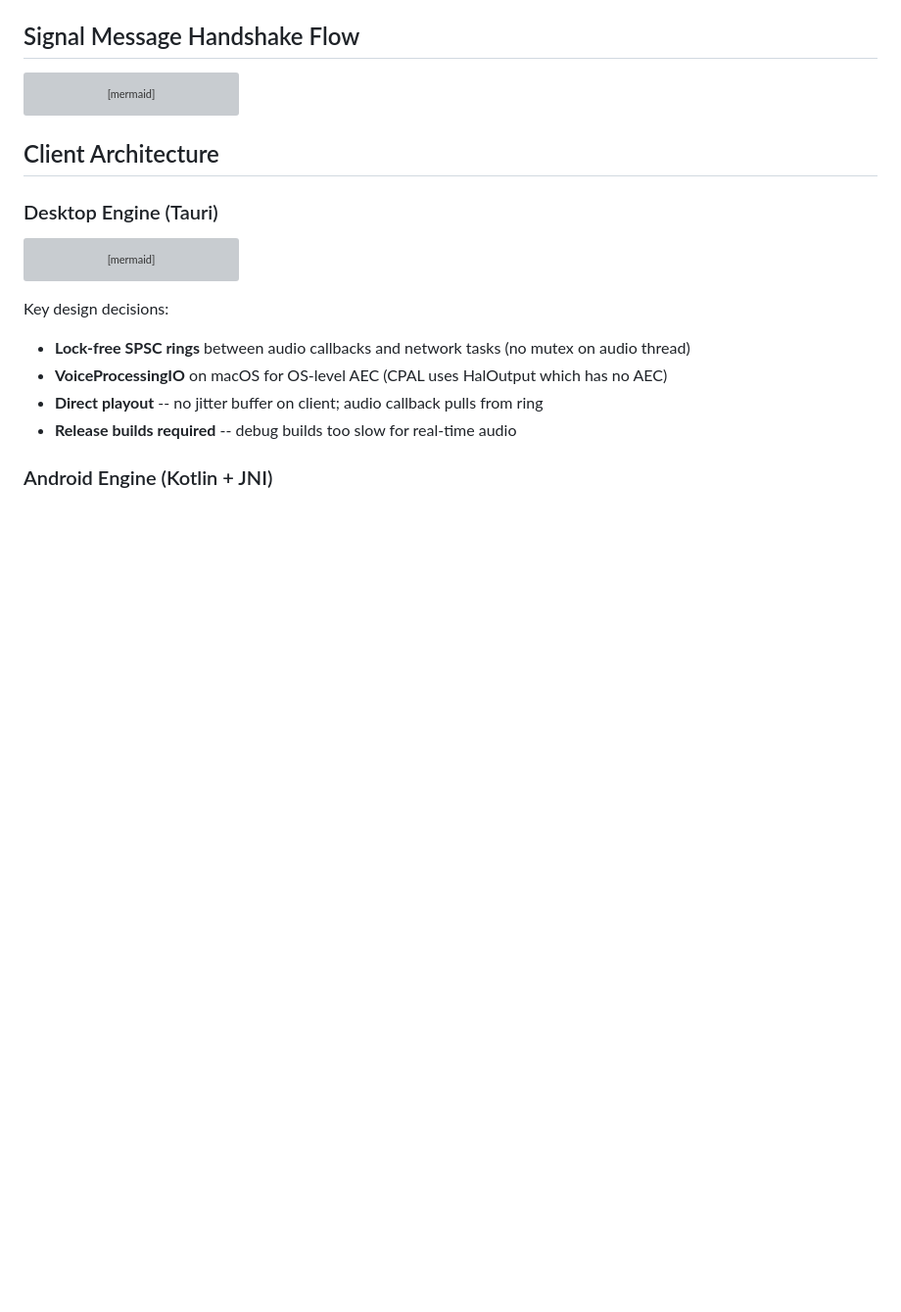
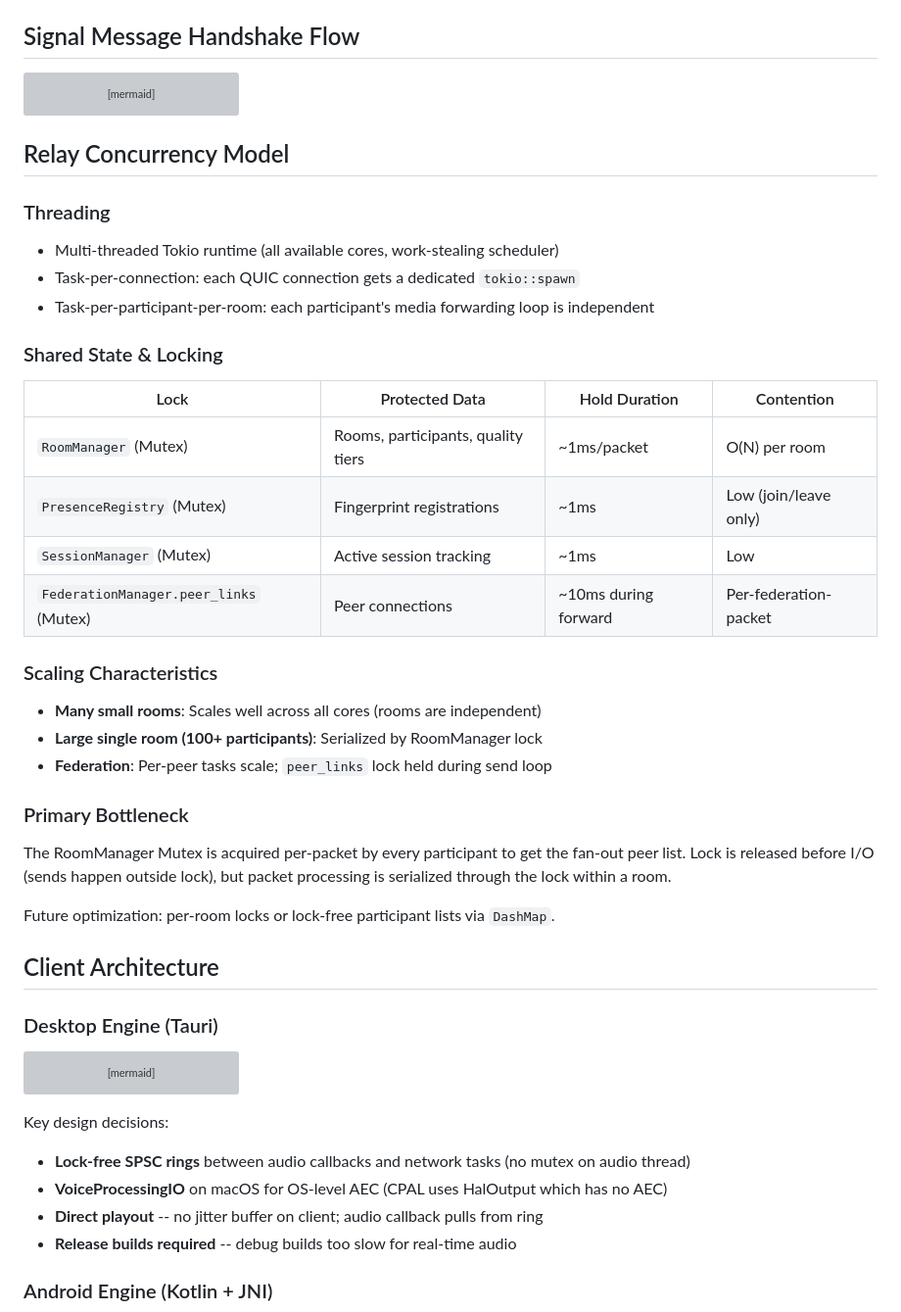
Before and after one commit to manawenuz/wzp, a Markdown page: docs/ARCHITECTURE.md, the part around the change. Shown at 98% size. GitHub-like rendering; blank space fills up the shorter version; grey boxes are pictures that could not be loaded.

````diff
--- a/docs/ARCHITECTURE.md
+++ b/docs/ARCHITECTURE.md
@@ -472,6 +472,34 @@ sequenceDiagram
     C->>R: Hangup { reason: Normal }
     R->>R: Remove from room, broadcast RoomUpdate
 ```
+
+## Relay Concurrency Model
+
+### Threading
+- Multi-threaded Tokio runtime (all available cores, work-stealing scheduler)
+- Task-per-connection: each QUIC connection gets a dedicated `tokio::spawn`
+- Task-per-participant-per-room: each participant's media forwarding loop is independent
+
+### Shared State & Locking
+
+| Lock | Protected Data | Hold Duration | Contention |
+|------|---------------|---------------|------------|
+| `RoomManager` (Mutex) | Rooms, participants, quality tiers | ~1ms/packet | O(N) per room |
+| `PresenceRegistry` (Mutex) | Fingerprint registrations | ~1ms | Low (join/leave only) |
+| `SessionManager` (Mutex) | Active session tracking | ~1ms | Low |
+| `FederationManager.peer_links` (Mutex) | Peer connections | ~10ms during forward | Per-federation-packet |
+
+### Scaling Characteristics
+
+- **Many small rooms**: Scales well across all cores (rooms are independent)
+- **Large single room (100+ participants)**: Serialized by RoomManager lock
+- **Federation**: Per-peer tasks scale; `peer_links` lock held during send loop
+
+### Primary Bottleneck
+
+The RoomManager Mutex is acquired per-packet by every participant to get the fan-out peer list. Lock is released before I/O (sends happen outside lock), but packet processing is serialized through the lock within a room.
+
+Future optimization: per-room locks or lock-free participant lists via `DashMap`.
 
 ## Client Architecture
 
````
Also changed, not shown: docs/PRD-dred-integration.md (+14 -0 lines), docs/PROGRESS.md (+14 -0 lines).
